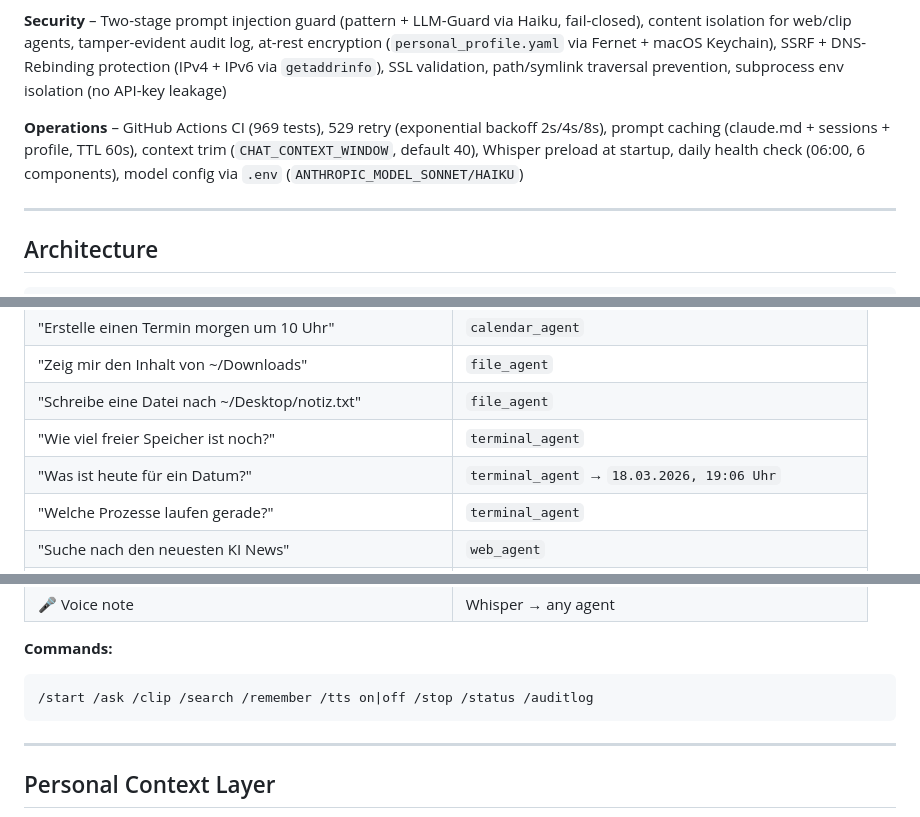
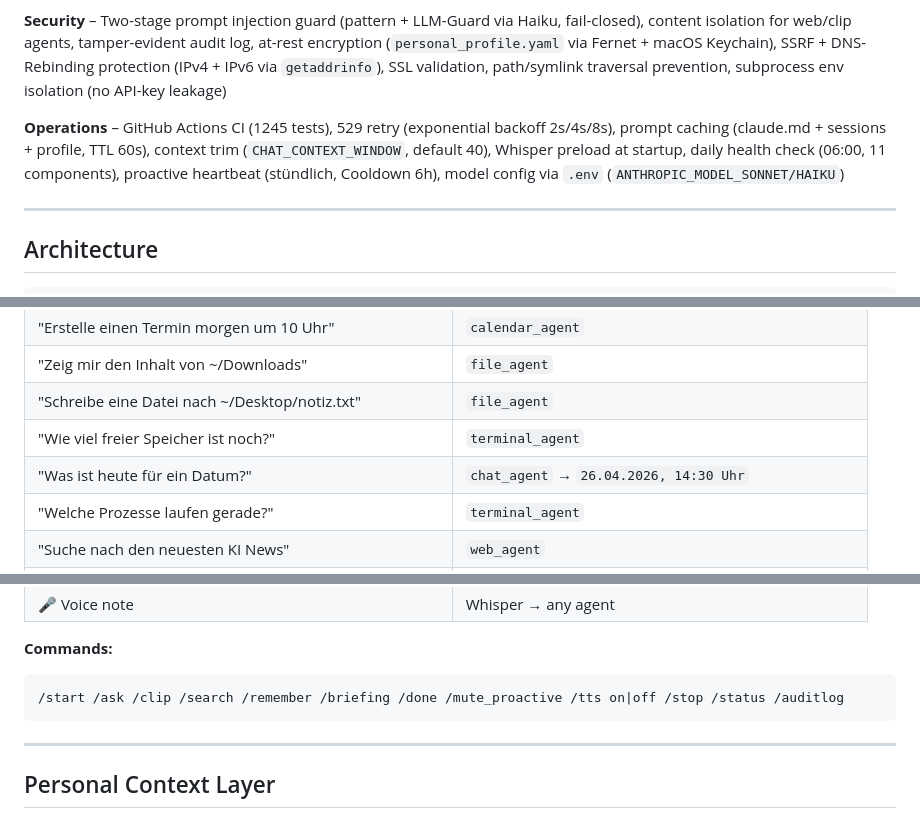
Before and after one commit to fabiomorena/FabBot, a Markdown page: README.md, 3 parts joined by grey strips. GitHub-like rendering.

Commit message:
docs: README weitere veraltete Stellen korrigiert – Testzahl, Health-Components, Commands, Datum-Routing, chromadb-Install
Co-Authored-By: Claude Sonnet 4.6 <noreply@anthropic.com>

````diff
--- a/README.md
+++ b/README.md
@@ -26,7 +26,7 @@ You → Telegram (text or voice or photo) → Security Guard → Supervisor (Hai
 
 **Security** – Two-stage prompt injection guard (pattern + LLM-Guard via Haiku, fail-closed), content isolation for web/clip agents, tamper-evident audit log, at-rest encryption (`personal_profile.yaml` via Fernet + macOS Keychain), SSRF + DNS-Rebinding protection (IPv4 + IPv6 via `getaddrinfo`), SSL validation, path/symlink traversal prevention, subprocess env isolation (no API-key leakage)
 
-**Operations** – GitHub Actions CI (969 tests), 529 retry (exponential backoff 2s/4s/8s), prompt caching (claude.md + sessions + profile, TTL 60s), context trim (`CHAT_CONTEXT_WINDOW`, default 40), Whisper preload at startup, daily health check (06:00, 6 components), model config via `.env` (`ANTHROPIC_MODEL_SONNET/HAIKU`)
+**Operations** – GitHub Actions CI (1245 tests), 529 retry (exponential backoff 2s/4s/8s), prompt caching (claude.md + sessions + profile, TTL 60s), context trim (`CHAT_CONTEXT_WINDOW`, default 40), Whisper preload at startup, daily health check (06:00, 11 components), proactive heartbeat (stündlich, Cooldown 6h), model config via `.env` (`ANTHROPIC_MODEL_SONNET/HAIKU`)
 
 ---
 
@@ -185,7 +184,7 @@ tail -f ~/.fabbot/fabbot.log
 | "Zeig mir den Inhalt von ~/Downloads" | `file_agent` |
 | "Schreibe eine Datei nach ~/Desktop/notiz.txt" | `file_agent` |
 | "Wie viel freier Speicher ist noch?" | `terminal_agent` |
-| "Was ist heute für ein Datum?" | `terminal_agent` → `18.03.2026, 19:06 Uhr` |
+| "Was ist heute für ein Datum?" | `chat_agent` → `26.04.2026, 14:30 Uhr` |
 | "Welche Prozesse laufen gerade?" | `terminal_agent` |
 | "Suche nach den neuesten KI News" | `web_agent` |
 | "Wie ist das Wetter in Berlin?" | `web_agent` |
@@ -209,7 +208,7 @@ tail -f ~/.fabbot/fabbot.log
 
 **Commands:**
 ```
-/start /ask /clip /search /remember /tts on|off /stop /status /auditlog
+/start /ask /clip /search /remember /briefing /done /mute_proactive /tts on|off /stop /status /auditlog
 ```
 
 ---
````
Also changed, not shown: other parts of README.md (+0 -1 lines).
